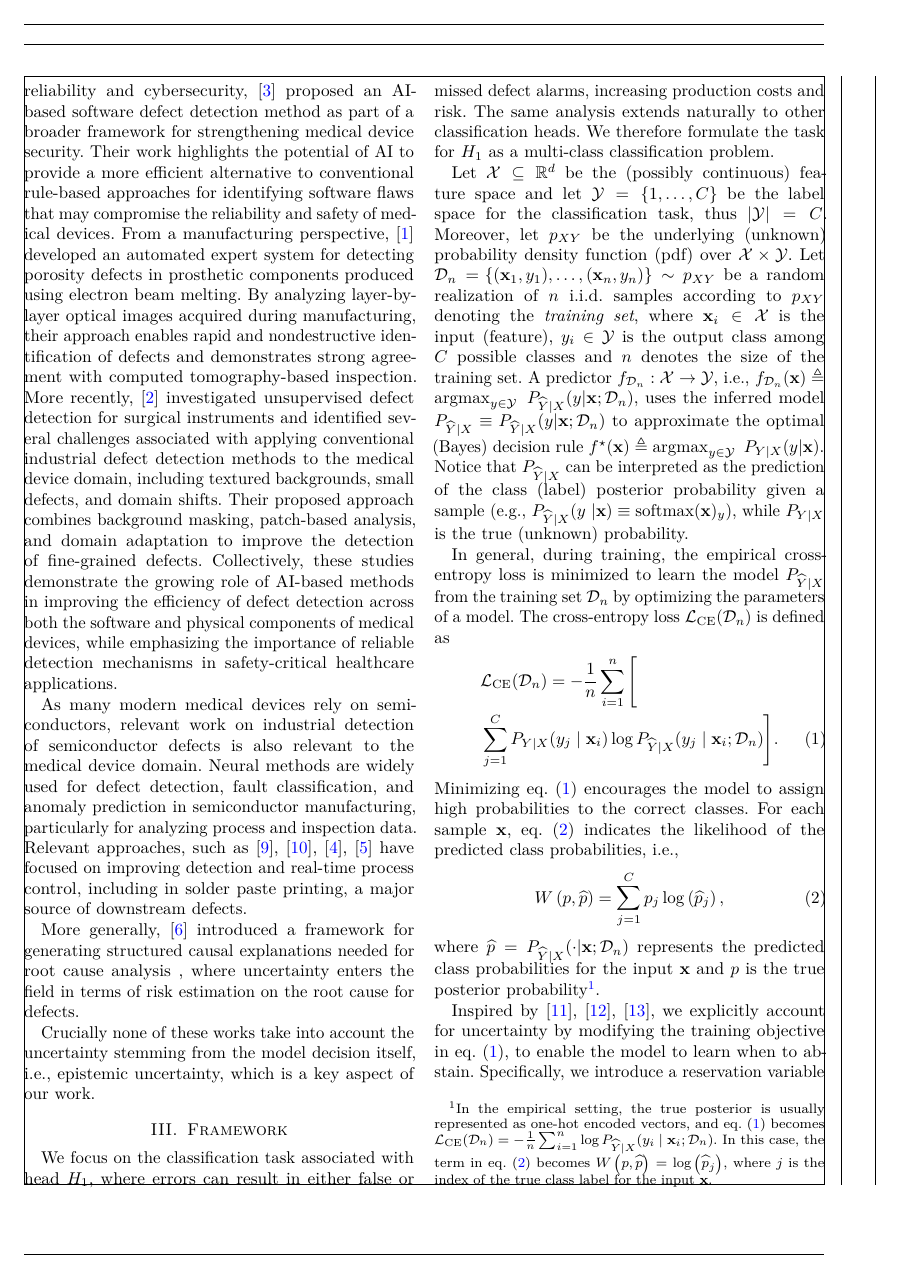
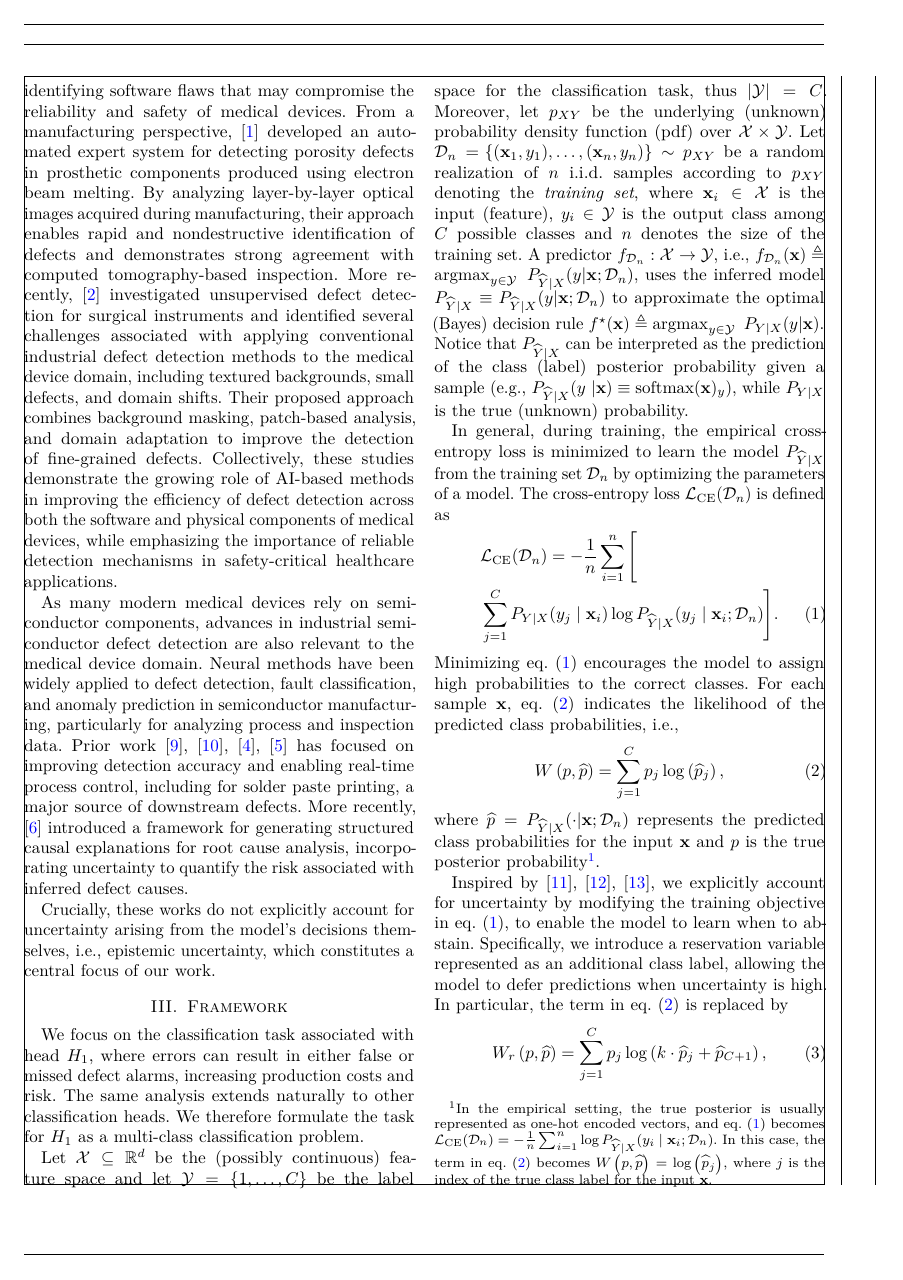
Before and after one commit to raham24/Epistemic-Uncertainty-Aware-Defect-Detection-for-Quality-Control-in-Medical-Device-Manufacturing, a LaTeX paper (tex/main.tex, which reads tex/tex_files/sections/related_work.tex): page 3 of 11. Compiled offline with pdfLaTeX.

Commit message:
updated related works

```diff
--- a/tex/tex_files/sections/related_work.tex
+++ b/tex/tex_files/sections/related_work.tex
@@ -1,14 +1,19 @@
-The increasing integration of digital technologies into medical devices has introduced new challenges for quality assurance, as device functionality and reliability increasingly depend on complex hardware and software components. In this context, \gls*{ai}-based defect detection has emerged as a promising approach for improving inspection efficiency and reducing the limitations associated with conventional rule-based and manual inspection methods. Recent studies have investigated the use of \gls*{ai} for defect detection across different stages of the medical device lifecycle. In the context of software reliability and cybersecurity, \cite{kim2024deep} proposed an AI-based software defect detection method as part of a broader framework for strengthening medical device security. Their work highlights the potential of \gls*{ai} to provide a more efficient alternative to conventional rule-based approaches for identifying software flaws that may compromise the reliability and safety of medical devices. From a manufacturing perspective, \cite{bonatti2025expert} developed an automated expert system for detecting porosity defects in prosthetic components produced using electron beam melting. By analyzing layer-by-layer optical images acquired during manufacturing, their approach enables rapid and nondestructive identification of defects and demonstrates strong agreement with computed tomography-based inspection. More recently, \cite{huang2026unsuperviseddefectdetectionsurgical} investigated unsupervised defect detection for surgical instruments and identified several challenges associated with applying conventional industrial defect detection methods to the medical device domain, including textured backgrounds, small defects, and domain shifts. Their proposed approach combines background masking, patch-based analysis, and domain adaptation to improve the detection of fine-grained defects. Collectively, these studies demonstrate the growing role of AI-based methods in improving the efficiency of defect detection across both the software and physical components of medical devices, while emphasizing the importance of reliable detection mechanisms in safety-critical healthcare applications.
+The increasing integration of digital technologies into medical devices has introduced new challenges for quality assurance. To address these challenges, \gls*{ai}-based defect detection has gained attention as an efficient alternative to conventional rule-based and manual inspection methods. In the context of software reliability and cybersecurity, \cite{kim2024deep} proposed an AI-based software defect detection method as part of a broader framework for strengthening medical device security. Their work highlights the potential of \gls*{ai} to provide a more efficient alternative to conventional rule-based approaches for identifying software flaws that may compromise the reliability and safety of medical devices. From a manufacturing perspective, \cite{bonatti2025expert} developed an automated expert system for detecting porosity defects in prosthetic components produced using electron beam melting. By analyzing layer-by-layer optical images acquired during manufacturing, their approach enables rapid and nondestructive identification of defects and demonstrates strong agreement with computed tomography-based inspection. More recently, \cite{huang2026unsuperviseddefectdetectionsurgical} investigated unsupervised defect detection for surgical instruments and identified several challenges associated with applying conventional industrial defect detection methods to the medical device domain, including textured backgrounds, small defects, and domain shifts. Their proposed approach combines background masking, patch-based analysis, and domain adaptation to improve the detection of fine-grained defects. Collectively, these studies demonstrate the growing role of AI-based methods in improving the efficiency of defect detection across both the software and physical components of medical devices, while emphasizing the importance of reliable detection mechanisms in safety-critical healthcare applications.
 
-As many modern medical devices rely on semiconductors, relevant work on industrial detection of semiconductor defects is also relevant to the medical device domain. Neural methods are widely used for defect detection, fault classification, and anomaly prediction in semiconductor manufacturing, particularly for analyzing process and inspection data. Relevant approaches, such as \cite{lee2017convolutional,khader2018stencil,lu2019realtime,cao2024xscan} have focused on improving detection and real-time process control, including in solder paste printing, a major source of downstream defects.
+As many modern medical devices rely on semiconductor components, advances in industrial semiconductor defect detection are also relevant to the medical device domain. Neural methods have been widely applied to defect detection, fault classification, and anomaly prediction in semiconductor manufacturing, particularly for analyzing process and inspection data. Prior work \cite{lee2017convolutional,khader2018stencil,lu2019realtime,cao2024xscan} has focused on improving detection accuracy and enabling real-time process control, including for solder paste printing, a major source of downstream defects. More recently, \cite{shenoy2026uncertainty} introduced a framework for generating structured causal explanations for root cause analysis, incorporating uncertainty to quantify the risk associated with inferred defect causes.
 
-More generally, \cite{shenoy2026uncertainty}
-introduced a framework for generating structured causal explanations needed for root cause analysis , where uncertainty enters the field in terms of risk estimation on the root cause for defects.
+Crucially, these works do not explicitly account for uncertainty arising from the model's decisions themselves, i.e., epistemic uncertainty, which constitutes a central focus of our work.
 
-Crucially none of these works take into account the uncertainty stemming from the model decision itself, i.e., epistemic uncertainty, which is a key aspect of our work.
 
-% protokn
+% Rejection option has been studied since the dawn of artificial intelligence (cf.~\cite{Flores1958TEC, Chow1970TIT}) as a way to avoid low-confidence decisions~\cite{PudilNBK1992ICPR}, and miclassifications.
 
-% rejection option
+% Some methods require dedicated architectures \cite{CorbiereTBCP2019NeurIPS,GeifmanE2019ICML}.
 
-% cf.\cite{lee2017convolutional,khader2018stencil,lu2019realtime,cao2024xscan}.
+% Some dedicated training data \cite{HuangZZ2020NeurIPS} proposed a method to improve the generalization empirical risk minimization of deep models, focusing on the task of learning from corrupted data and showing how calibrating the model at training time improves the models' performance for selective classification. A similar results is also reaffirmed in~\cite{FischJB2022CORR}.
+% Recently, \cite{FengAHA2022CORR} have noticed that complex training techniques involving ad-hoc loss functions do not necessarily imply dramatic improvements for decision making with rejection option.
+
+% methods like \cite{GraneseRGPP2021NeurIPS}
+
+% strategies like \cite{markowitz1952portfolio,liu2019deep} we add a detailed analysis.
+
+% \cite{protookn,oknregistry} \cite{fda_510k,fda_maude}
```
